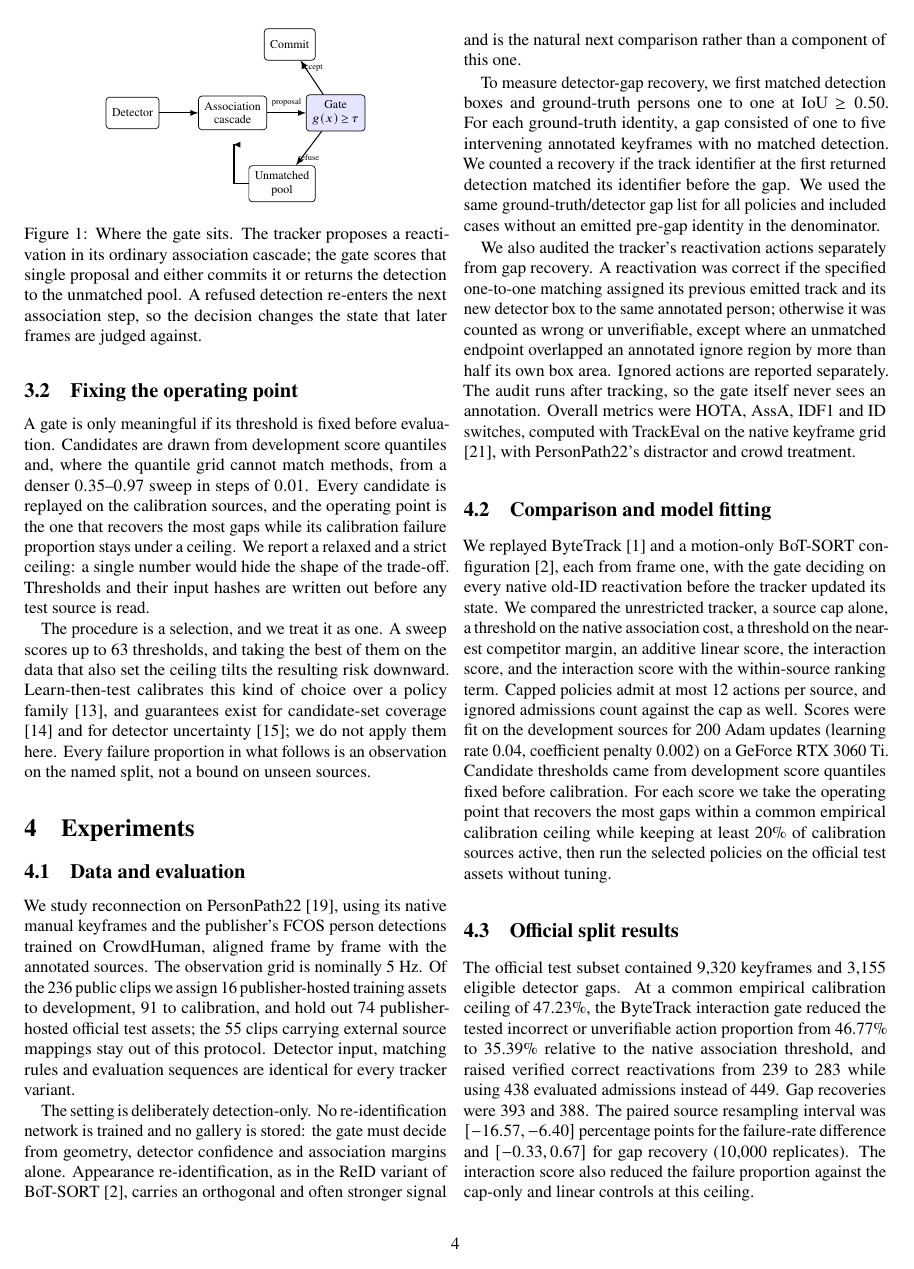
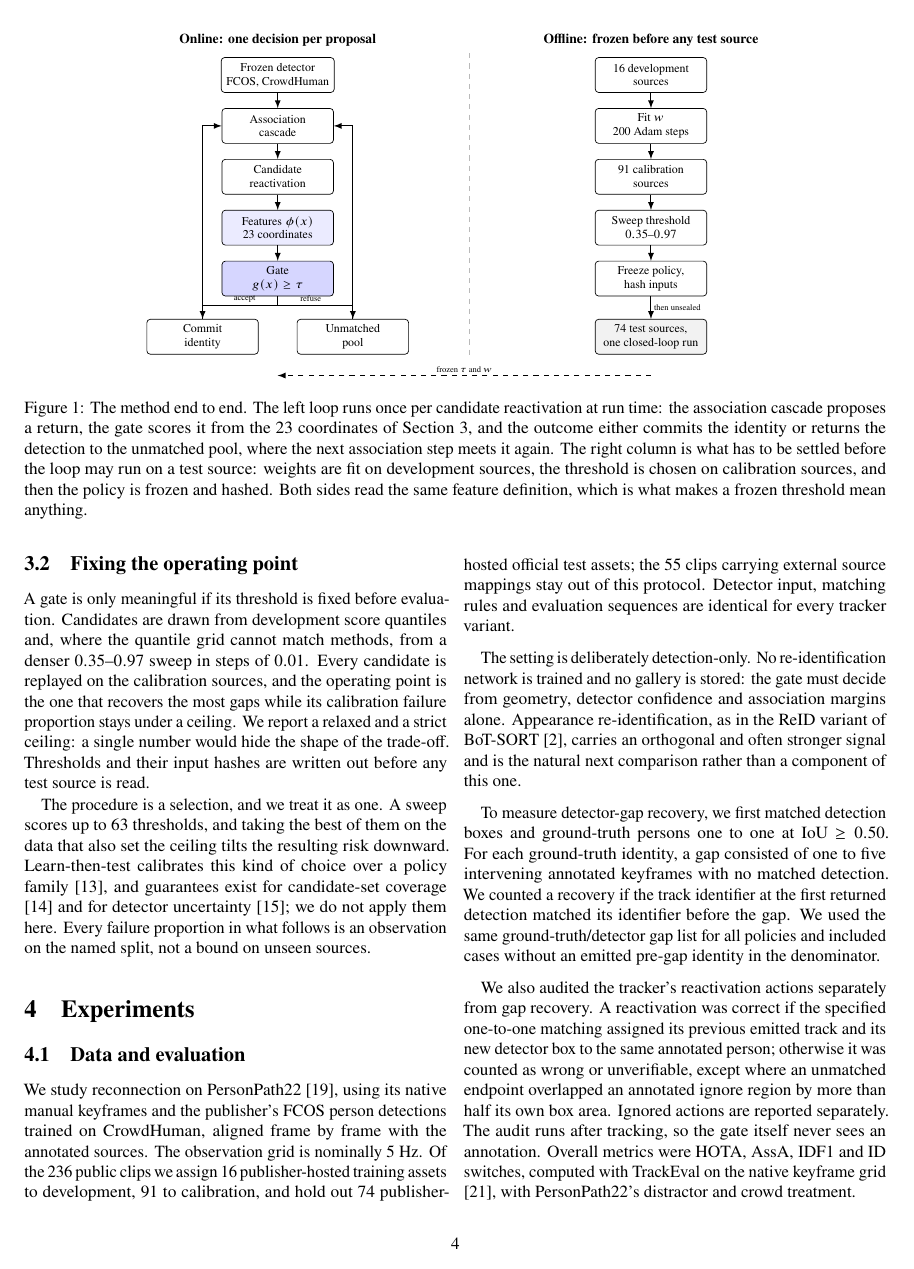
Before and after one commit to jiacheng299/mot-reconnection-experiments, a LaTeX paper (paper/en/main.tex, which reads paper/en/03-method.tex, paper/en/fig-framework.tex): page 4 of 10. Compiled offline with pdfLaTeX.

Commit message:
Add a system framework figure and drop the smaller gate sketch
The paper had a small schematic of where the gate sits and a scatter of
the trade-off, but no figure showing the method end to end. The new
Figure 1 pairs the run-time loop (detector, cascade, candidate, 23
features, gate, commit or unmatched pool, with both outcomes returning
to the cascade) against the offline protocol that has to be settled
before any test source is read (fit on 16 development sources, choose
the threshold on 91 calibration sources, freeze and hash, then one
replay of 74 test sources).

The earlier gate sketch showed a subset of the same pipeline, so it is
removed rather than kept alongside. Both versions compile clean: English
10 pages, Chinese 11, no overfull boxes.

Co-Authored-By: Claude Opus 5.5 <noreply@anthropic.com>

```diff
--- a/paper/en/03-method.tex
+++ b/paper/en/03-method.tex
@@ -81,27 +81,3 @@ in the score looks at a future frame, at another source, or at any
 annotation; the training labels attach to proposals after the tracker has
 produced them, and never enter the gate at run time.
 
-\begin{figure}[t]
-\centering
-\begin{tikzpicture}[
-  node distance=5mm and 8mm,
-  box/.style={draw, rounded corners=2pt, align=center, font=\scriptsize,
-              inner sep=3.5pt, minimum height=6.5mm},
-  arr/.style={-latex, semithick}
-]
-\node[box] (det) {Detector};
-\node[box, right=of det] (asc) {Association\\cascade};
-\node[box, right=of asc, fill=blue!10] (gate) {Gate\\$g(x)\!\geq\!\tau$};
-\node[box, above left=7mm and -2mm of gate] (com) {Commit};
-\node[box, below left=7mm and -2mm of gate] (rej) {Unmatched\\pool};
-\draw[arr] (det) -- (asc);
-\draw[arr] (asc) -- node[above, font=\tiny] {proposal} (gate);
-\draw[arr] (gate) -- node[above, font=\tiny] {accept} (com);
-\draw[arr] (gate) -- node[below, font=\tiny] {refuse} (rej);
-\draw[arr] (rej.west) -- ++(-3mm,0) |- ([yshift=-3mm]asc.south);
-\end{tikzpicture}
-\caption{Where the gate sits. The tracker proposes a reactivation in its
-ordinary association cascade; the gate scores that single proposal and
-either commits it or returns the detection to the unmatched pool. A refused
-detection re-enters the next association step, so the decision changes the
-state that later frames are judged against.}
--- /dev/null
+++ b/paper/en/fig-framework.tex
@@ -0,0 +1,64 @@
+\begin{figure*}[t]
+\centering
+\begin{tikzpicture}[
+  box/.style={draw, rounded corners=2pt, align=center, font=\scriptsize,
+              inner sep=3pt, minimum height=7.2mm, minimum width=23mm},
+  arr/.style={-latex, semithick},
+  lbl/.style={font=\tiny, inner sep=1.5pt},
+  panel/.style={font=\footnotesize\bfseries}
+]
+
+% ---------- panel titles ----------
+\node[panel] at (2.40, 0.72) {Online: one decision per proposal};
+\node[panel] at (10.10, 0.72) {Offline: frozen before any test source};
+\draw[dashed, gray!55] (6.35, 0.45) -- (6.35, -5.85);
+
+% ---------- left: the online loop ----------
+\node[box] (det)    at (2.40,  0.00) {Frozen detector\\FCOS, CrowdHuman};
+\node[box] (casc)   at (2.40, -1.05) {Association\\cascade};
+\node[box] (prop)   at (2.40, -2.10) {Candidate\\reactivation};
+\node[box, fill=blue!8]  (feat) at (2.40, -3.15) {Features $\phi(x)$\\23 coordinates};
+\node[box, fill=blue!16] (gate) at (2.40, -4.20) {Gate\\$g(x)\geq\tau$};
+\node[box] (commit) at (0.85, -5.40) {Commit\\identity};
+\node[box] (pool)   at (3.95, -5.40) {Unmatched\\pool};
+
+\draw[arr] (det) -- (casc);
+\draw[arr] (casc) -- (prop);
+\draw[arr] (prop) -- (feat);
+\draw[arr] (feat) -- (gate);
+\draw[arr] (gate.south) -- ++(0,-0.18) -| node[lbl, above, pos=0.22] {accept} (commit.north);
+\draw[arr] (gate.south) -- ++(0,-0.18) -| node[lbl, above, pos=0.22] {refuse} (pool.north);
+
+% both outcomes return to the cascade at the next step
+\draw[arr] (commit.north) -- ++(0,0.30) |- (casc.west);
+\draw[arr] (pool.north)   -- ++(0,0.30) |- (casc.east);
+
+% ---------- right: the offline protocol ----------
+\node[box] (dev)   at (10.10,  0.00) {16 development\\sources};
+\node[box] (fit)   at (10.10, -1.05) {Fit $w$\\200 Adam steps};
+\node[box] (cal)   at (10.10, -2.10) {91 calibration\\sources};
+\node[box] (sweep) at (10.10, -3.15) {Sweep threshold\\$0.35$--$0.97$};
+\node[box] (lock)  at (10.10, -4.20) {Freeze policy,\\hash inputs};
+\node[box, fill=gray!10] (test) at (10.10, -5.40) {74 test sources,\\one closed-loop run};
+
+\draw[arr] (dev) -- (fit);
+\draw[arr] (fit) -- (cal);
+\draw[arr] (cal) -- (sweep);
+\draw[arr] (sweep) -- (lock);
+\draw[arr] (lock) -- node[lbl, right, pos=0.5] {then unsealed} (test);
+
+% ---------- what the offline column hands to the online one ----------
+\draw[arr, dashed] (10.10,-6.20) -- node[lbl, above] {frozen $\tau$ and $w$} (2.40,-6.20);
+
+\end{tikzpicture}
+\caption{The method end to end. The left loop runs once per candidate
+reactivation at run time: the association cascade proposes a return, the
+gate scores it from the 23 coordinates of Section~3, and the outcome either
+commits the identity or returns the detection to the unmatched pool, where
+the next association step meets it again. The right column is what has to be
+settled before the loop may run on a test source: weights are fit on
+development sources, the threshold is chosen on calibration sources, and
+then the policy is frozen and hashed. Both sides read the same feature
+definition, which is what makes a frozen threshold mean anything.}
+\label{fig:framework}
+\end{figure*}
```
Also changed, not shown: paper/zh/03-method.tex (+1 -22 lines), paper/zh/fig-framework.tex (added, +51 -0 lines), paper/README.md, paper/en/main.pdf, paper/zh/main.pdf, paper/en/03-method.tex (3 more changed lines).
